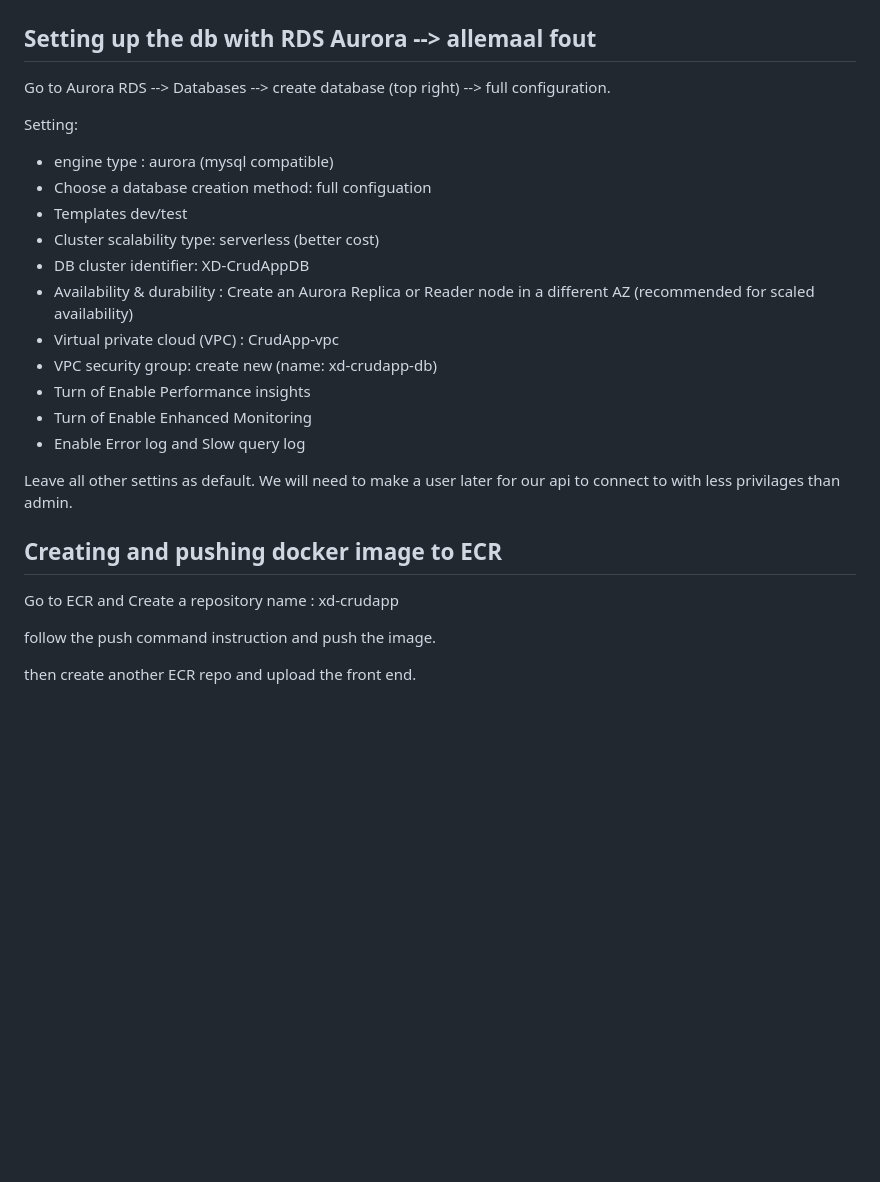
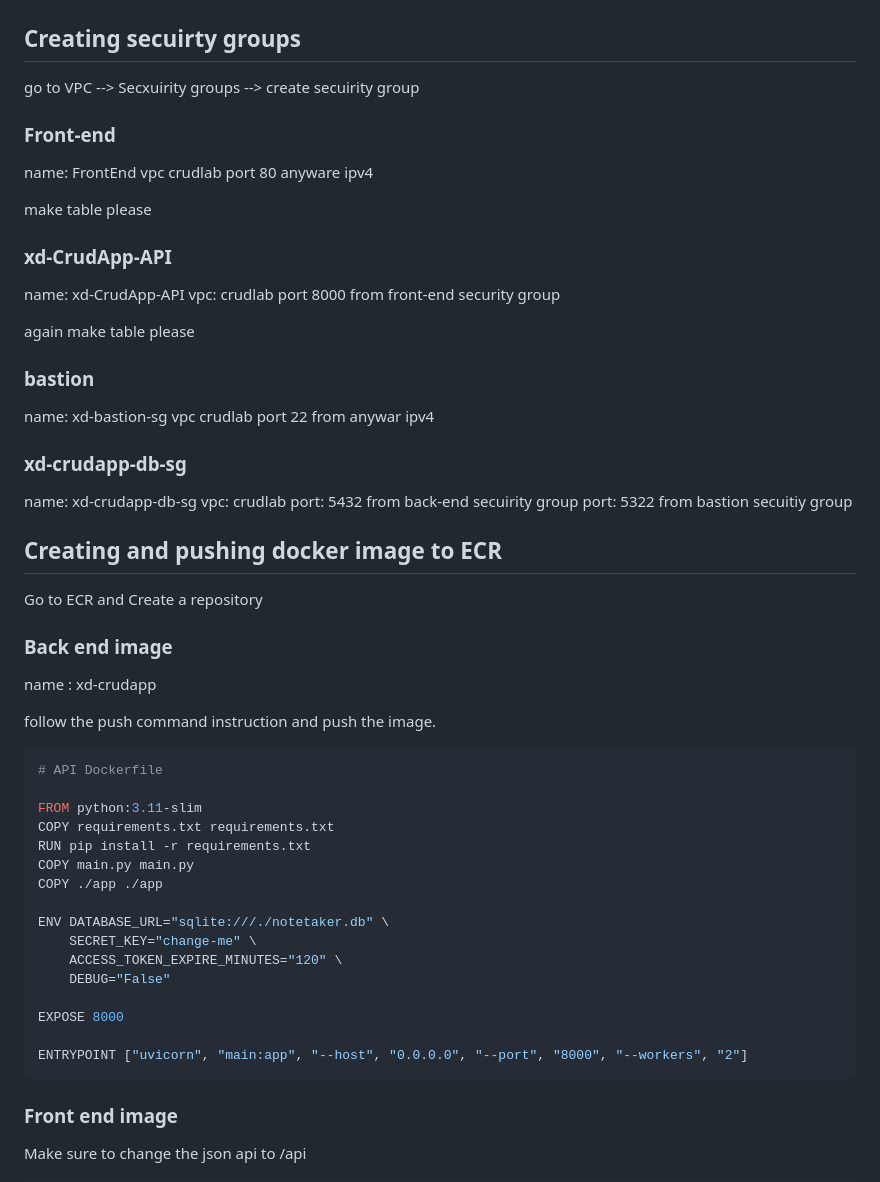
Before and after one commit to Xandro-D/PE-Assignment-3-Multi-tier-architecture-in-the-cloud-, a Markdown page: awsDeployment.md, the part around one of its changes. Rendered like a GitHub page; blank space fills up the shorter version.

````diff
--- a/awsDeployment.md
+++ b/awsDeployment.md
@@ -17,32 +17,63 @@ Setting:
 
  ![VPC overvieuw](assets/image.png)
 
- ## Setting up the db with RDS Aurora --> allemaal fout
-Go to Aurora RDS --> Databases --> create database (top right) --> full configuration.
+ ## Creating secuirty groups
 
-Setting:
+go to VPC --> Secxuirity groups --> create secuirity group
+### Front-end
+name: FrontEnd
+vpc crudlab
+port 80 anyware ipv4
 
-- engine type : aurora (mysql compatible)
-- Choose a database creation method: full configuation
-- Templates dev/test
-- Cluster scalability type: serverless (better cost)
-- DB cluster identifier: XD-CrudAppDB
-- Availability & durability : Create an Aurora Replica or Reader node in a different AZ (recommended for scaled availability)
-- Virtual private cloud (VPC) : CrudApp-vpc
-- VPC security group: create new (name: xd-crudapp-db)
-- Turn of Enable Performance insights
-- Turn of Enable Enhanced Monitoring
-- Enable Error log and Slow query log
+make table please
 
+### xd-CrudApp-API
+name: xd-CrudApp-API
+vpc: crudlab
+port 8000 from front-end security group
 
-Leave all other settins as default. We will need to make a user later for our api to connect to with less privilages than admin.
+again make table please
+
+### bastion
+name: xd-bastion-sg
+vpc crudlab
+port 22 from anywar ipv4
+
+### xd-crudapp-db-sg
+name: xd-crudapp-db-sg
+vpc: crudlab
+port: 5432 from back-end secuirity group
+port: 5322 from bastion secuitiy group
+
 
 
 
 ## Creating and pushing docker image to ECR
 Go to ECR and Create a repository
+### Back end image
 name : xd-crudapp
 
 follow the push command instruction and push the image.
 
-then create another ECR repo and upload the front end.
+```dockerfile
+# API Dockerfile
+
+FROM python:3.11-slim
+COPY requirements.txt requirements.txt
+RUN pip install -r requirements.txt
+COPY main.py main.py
+COPY ./app ./app
+
+ENV DATABASE_URL="sqlite:///./notetaker.db" \
+    SECRET_KEY="change-me" \
+    ACCESS_TOKEN_EXPIRE_MINUTES="120" \
+    DEBUG="False"
+
+EXPOSE 8000
+
+ENTRYPOINT ["uvicorn", "main:app", "--host", "0.0.0.0", "--port", "8000", "--workers", "2"]
+```
+### Front end image
+Make sure to change the json api to /api
+
+
````
Also changed, not shown: other parts of awsDeployment.md (+72 -12 lines), image-3.png (added), image-4.png (added), image-5.png (added).
